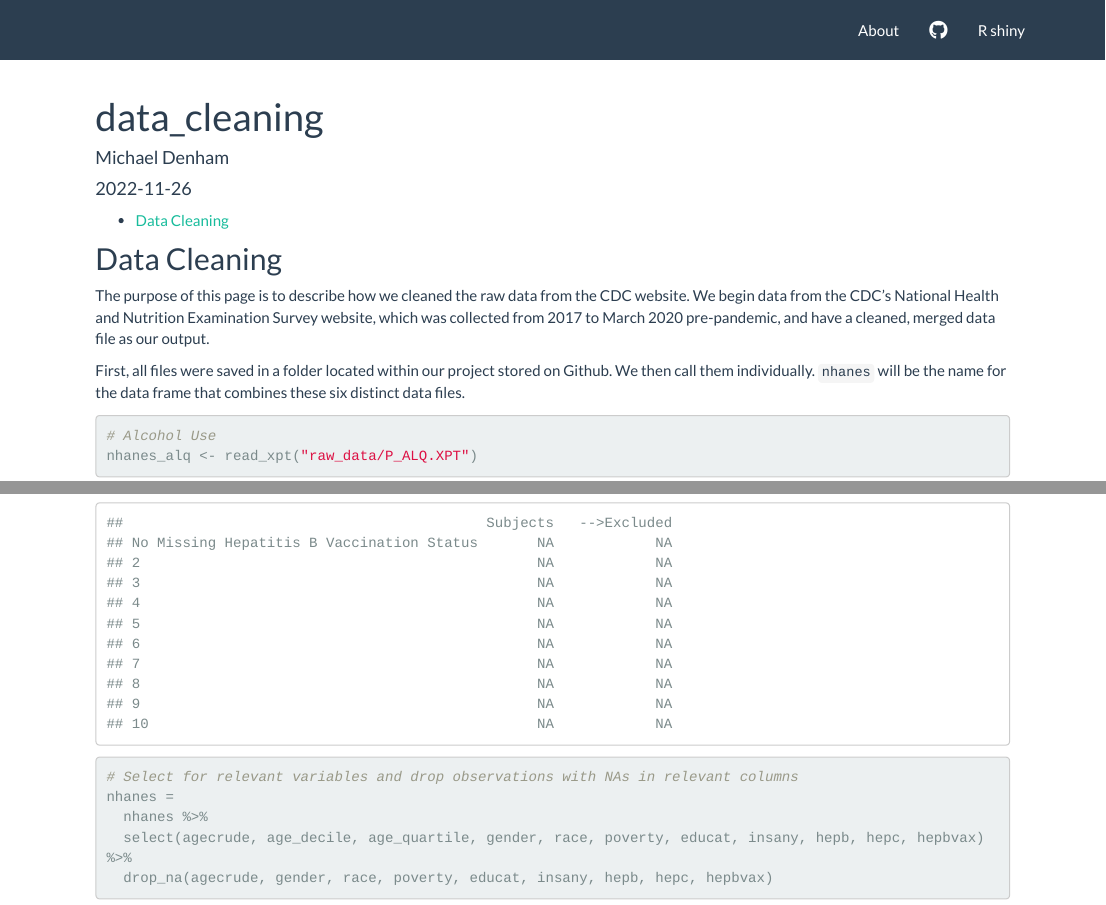
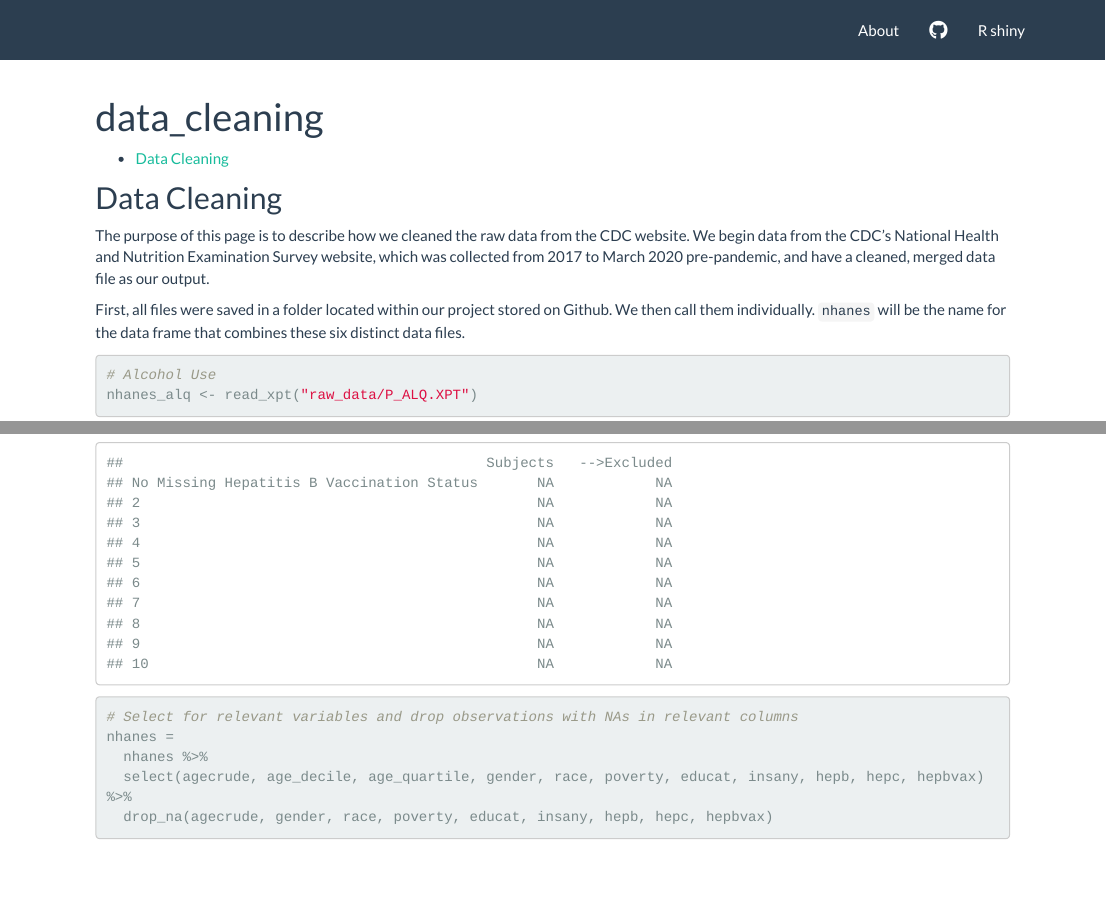
Before and after one commit to Meltaria/8105_FP_YH_HM_JM_MD.github.io, an R Markdown document (data_cleaning.Rmd): the page in a window 1100 px wide, from its top, and a second part further down, joined at a grey line. Rendered offline with R 4.5, knitr and Pandoc, with nearby package versions; some code elsewhere in the file could not run offline; column names are cleaned by a stand-in for the janitor package.

Commit message:
Removed author and date in data_cleaning.Rmd

```diff
--- a/data_cleaning.Rmd
+++ b/data_cleaning.Rmd
@@ -1,7 +1,5 @@
 ---
 title: "data_cleaning"
-author: "Michael Denham"
-date: "2022-11-26"
 output: html_document
 ---
 
```
